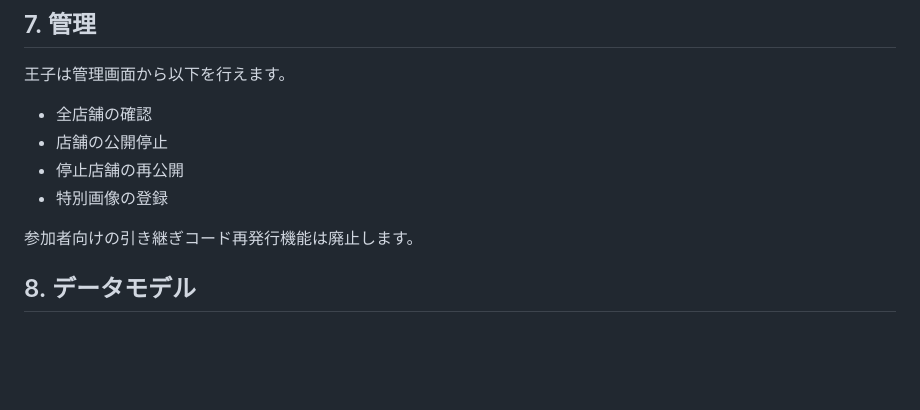
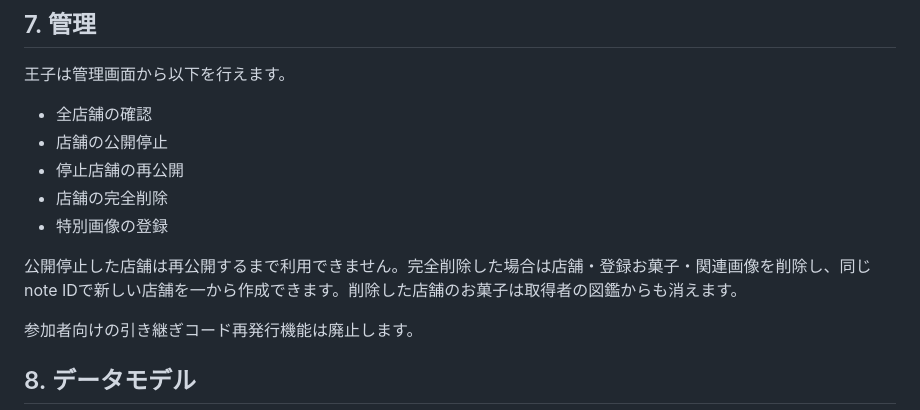
Before and after one commit to neronote100/trick_or_treat, a Markdown page: docs/identity-and-collection.md, the part around the change. Drawn GitHub-style; blank space fills up the shorter version.

Commit message:
docs: define shop deletion behavior

```diff
--- a/docs/identity-and-collection.md
+++ b/docs/identity-and-collection.md
@@ -80,7 +80,10 @@ note IDは公開情報なので、この方式は本人確認ではありませ
 - 全店舗の確認
 - 店舗の公開停止
 - 停止店舗の再公開
+- 店舗の完全削除
 - 特別画像の登録
+
+公開停止した店舗は再公開するまで利用できません。完全削除した場合は店舗・登録お菓子・関連画像を削除し、同じnote IDで新しい店舗を一から作成できます。削除した店舗のお菓子は取得者の図鑑からも消えます。
 
 参加者向けの引き継ぎコード再発行機能は廃止します。
 
```
